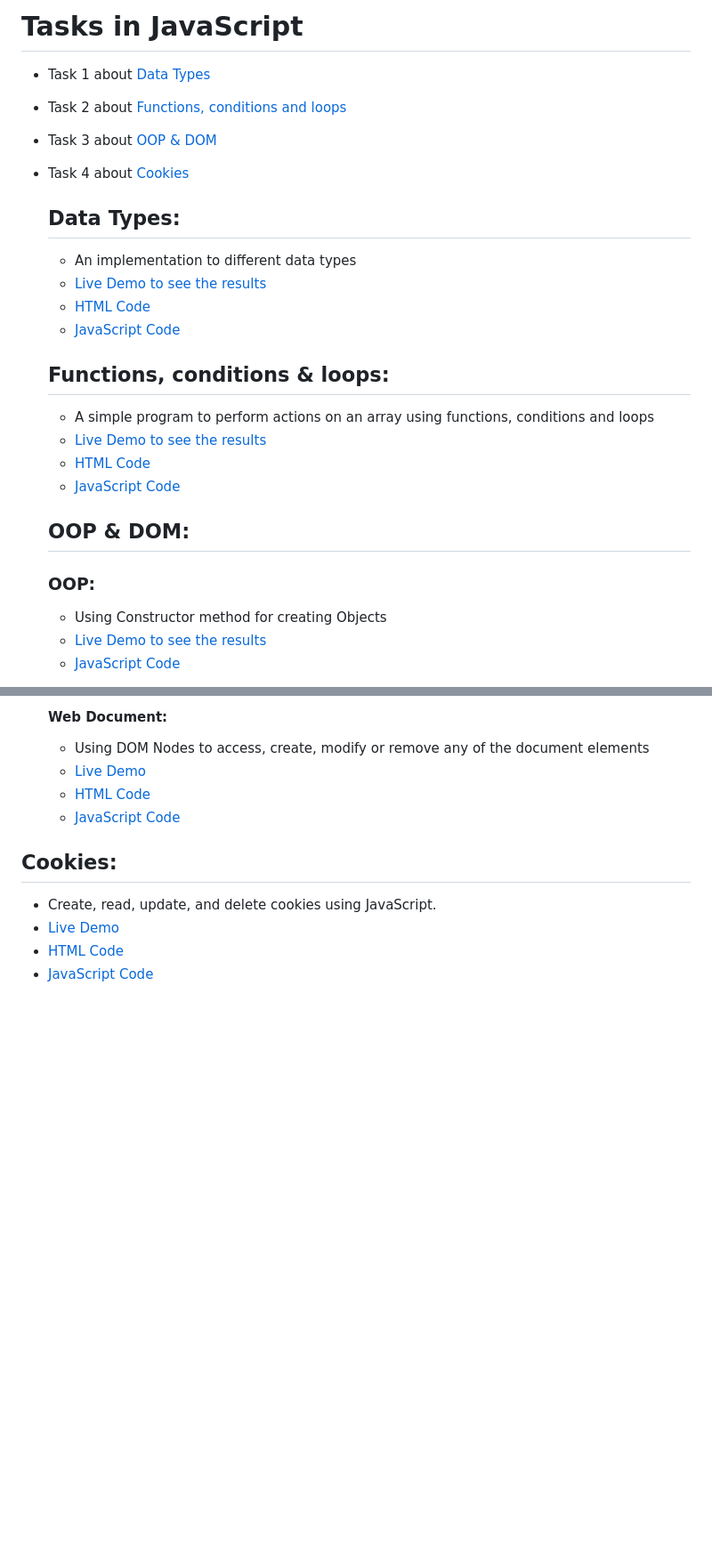
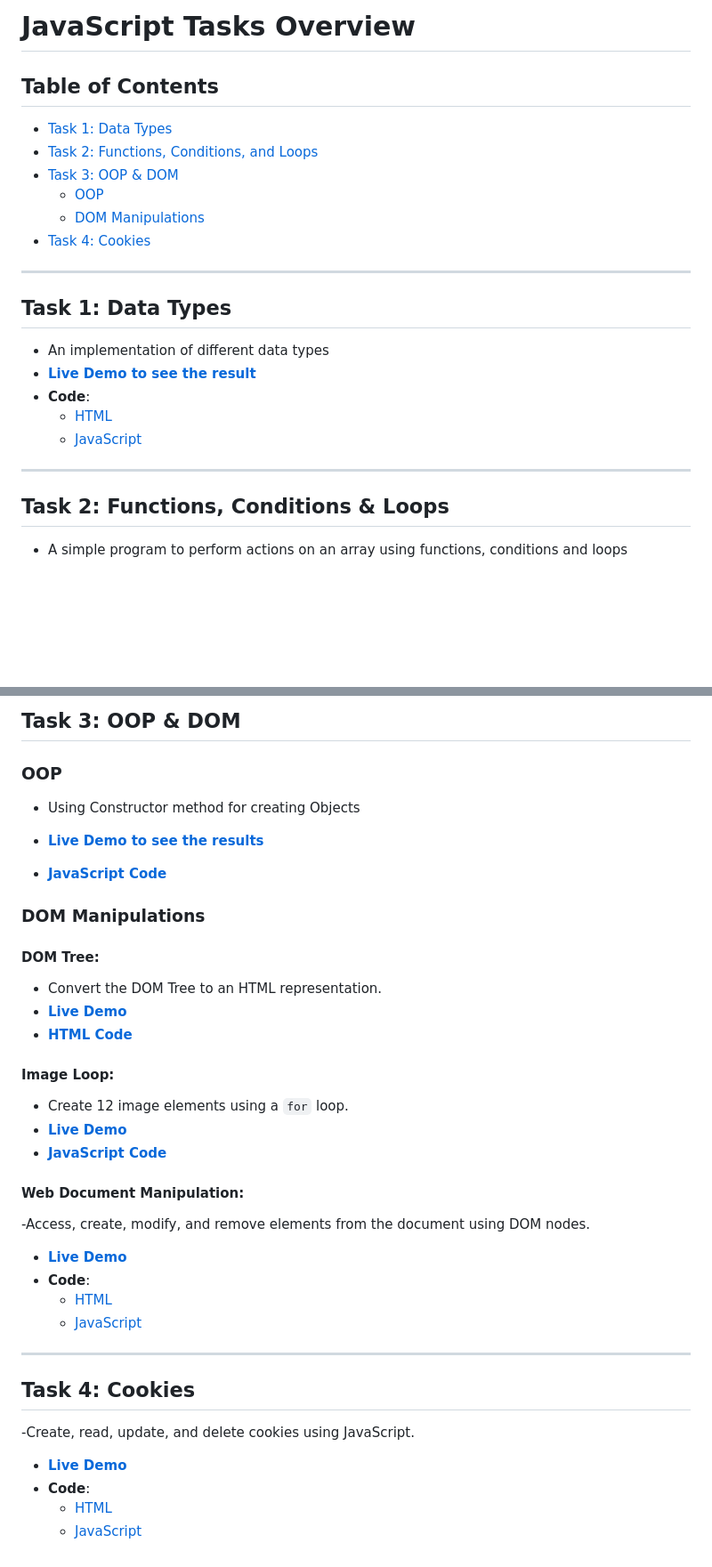
Before and after one commit to Ahmedelshinnawi/Front-End-Summer-Training, a Markdown page: JavaScript/Readme.md, 2 parts joined by grey strips. Shown: that part at 89% size. Drawn GitHub-style; blank space fills up the shorter version.

```diff
--- a/JavaScript/Readme.md
+++ b/JavaScript/Readme.md
@@ -1,29 +1,26 @@
-# Tasks in JavaScript
-
-- Task 1 about [Data Types](#Data-Types)
-- Task 2 about [Functions, conditions and loops](#functions-,-conditions-and-loops)
-- Task 3 about [OOP & DOM](#OOP-&-DOM)
-- Task 4 about [Cookies](#Cookies)
+# JavaScript Tasks Overview
 
 
 
-  ## Data Types:
-  - An implementation to different data types
-  - [Live Demo to see the results](https://ahmedelshinnawi.github.io/Front-End-Summer-Training/JavaScript/Data%20Types/)
-  - [HTML Code](https://github.com/Ahmedelshinnawi/Front-End-Summer-Training/blob/main/JavaScript/Data%20Types/index.html)
-  - [JavaScript Code](https://github.com/Ahmedelshinnawi/Front-End-Summer-Training/blob/main/JavaScript/Data%20Types/script.js)
+## Table of Contents
+- [Task 1: Data Types](#task-1-data-types)
+- [Task 2: Functions, Conditions, and Loops](#task-2-functions-conditions--loops)
+- [Task 3: OOP & DOM](#task-3-oop--dom)
+  - [OOP](#oop)
+  - [DOM Manipulations](#dom-manipulations)
+- [Task 4: Cookies](#task-4-cookies)
 
+---
 
+## Task 1: Data Types
+- An implementation of different data types
+- **[Live Demo to see the result](https://ahmedelshinnawi.github.io/Front-End-Summer-Training/JavaScript/Data%20Types/)**
+- **Code**:
+  - [HTML](https://github.com/Ahmedelshinnawi/Front-End-Summer-Training/blob/main/JavaScript/Data%20Types/index.html)
+  - [JavaScript](https://github.com/Ahmedelshinnawi/Front-End-Summer-Training/blob/main/JavaScript/Data%20Types/script.js)
 
-  ## Functions, conditions & loops:
-    - A simple program to perform actions on an array using functions, conditions and loops
-    - [Live Demo to see the results](https://ahmedelshinnawi.github.io/Front-End-Summer-Training/JavaScript/Functions,%20Conditions%20and%20Loops/)
-    - [HTML Code](https://github.com/Ahmedelshinnawi/Front-End-Summer-Training/blob/main/JavaScript/Functions%2C%20Conditions%20and%20Loops/index.html)
-    - [JavaScript Code](https://github.com/Ahmedelshinnawi/Front-End-Summer-Training/blob/main/JavaScript/Functions%2C%20Conditions%20and%20Loops/script.js)
+---
 
-  ## OOP & DOM:
-  ### OOP:
-  - Using Constructor method for creating Objects
-  - [Live Demo to see the results](https://ahmedelshinnawi.github.io/Front-End-Summer-Training/JavaScript/OOP%20&%20Dom/OOP/)
-  - [JavaScript Code](https://github.com/Ahmedelshinnawi/Front-End-Summer-Training/blob/main/JavaScript/OOP%20%26%20Dom/OOP/oop.js)
+## Task 2: Functions, Conditions & Loops
+- A simple program to perform actions on an array using functions, conditions and loops
 
@@ -40,13 +33,37 @@
 
-  #### Web Document:
-  - Using DOM Nodes to access, create, modify or remove any of the document elements
-  - [Live Demo](https://ahmedelshinnawi.github.io/Front-End-Summer-Training/JavaScript/OOP%20&%20Dom/Dom/Web%20document/)
-  - [HTML Code](https://github.com/Ahmedelshinnawi/Front-End-Summer-Training/blob/main/JavaScript/OOP%20%26%20Dom/Dom/Web%20document/index.html)
-  - [JavaScript Code](https://github.com/Ahmedelshinnawi/Front-End-Summer-Training/blob/main/JavaScript/OOP%20%26%20Dom/Dom/Web%20document/script.js)
+## Task 3: OOP & DOM
 
+### OOP
+- Using Constructor method for creating Objects
 
-## Cookies:
-- Create, read, update, and delete cookies using JavaScript.
-- [Live Demo](https://ahmedelshinnawi.github.io/Front-End-Summer-Training/JavaScript/Cookies/)
-- [HTML Code](https://github.com/Ahmedelshinnawi/Front-End-Summer-Training/blob/main/JavaScript/Cookies/index.html)
-- [JavaScript Code](https://github.com/Ahmedelshinnawi/Front-End-Summer-Training/blob/main/JavaScript/Cookies/script.js)
+- **[Live Demo to see the results](https://ahmedelshinnawi.github.io/Front-End-Summer-Training/JavaScript/OOP%20&%20Dom/OOP/)**
+- **[JavaScript Code](https://github.com/Ahmedelshinnawi/Front-End-Summer-Training/blob/main/JavaScript/OOP%20%26%20Dom/OOP/oop.js)**
+
+### DOM Manipulations
+
+#### DOM Tree:
+- Convert the DOM Tree to an HTML representation.
+- **[Live Demo](https://ahmedelshinnawi.github.io/Front-End-Summer-Training/JavaScript/OOP%20&%20Dom/Dom/Dom%20tree/)**
+- **[HTML Code](https://github.com/Ahmedelshinnawi/Front-End-Summer-Training/blob/main/JavaScript/OOP%20%26%20Dom/Dom/Dom%20tree/index.html)**
+
+#### Image Loop:
+- Create 12 image elements using a `for` loop.
+- **[Live Demo](https://ahmedelshinnawi.github.io/Front-End-Summer-Training/JavaScript/OOP%20&%20Dom/Dom/Image%20loop/)**
+- **[JavaScript Code](https://github.com/Ahmedelshinnawi/Front-End-Summer-Training/blob/main/JavaScript/OOP%20%26%20Dom/Dom/Image%20loop/script.js)**
+
+#### Web Document Manipulation:
+-Access, create, modify, and remove elements from the document using DOM nodes.
+- **[Live Demo](https://ahmedelshinnawi.github.io/Front-End-Summer-Training/JavaScript/OOP%20&%20Dom/Dom/Web%20document/)**
+- **Code**:
+  - [HTML](https://github.com/Ahmedelshinnawi/Front-End-Summer-Training/blob/main/JavaScript/OOP%20%26%20Dom/Dom/Web%20document/index.html)
+  - [JavaScript](https://github.com/Ahmedelshinnawi/Front-End-Summer-Training/blob/main/JavaScript/OOP%20%26%20Dom/Dom/Web%20document/script.js)
+
+---
+
+## Task 4: Cookies
+-Create, read, update, and delete cookies using JavaScript.
+
+- **[Live Demo](https://ahmedelshinnawi.github.io/Front-End-Summer-Training/JavaScript/Cookies/)**
+- **Code**:
+  - [HTML](https://github.com/Ahmedelshinnawi/Front-End-Summer-Training/blob/main/JavaScript/Cookies/index.html)
+  - [JavaScript](https://github.com/Ahmedelshinnawi/Front-End-Summer-Training/blob/main/JavaScript/Cookies/script.js)
```
Also changed, not shown: other parts of JavaScript/Readme.md (+5 -9 lines).
